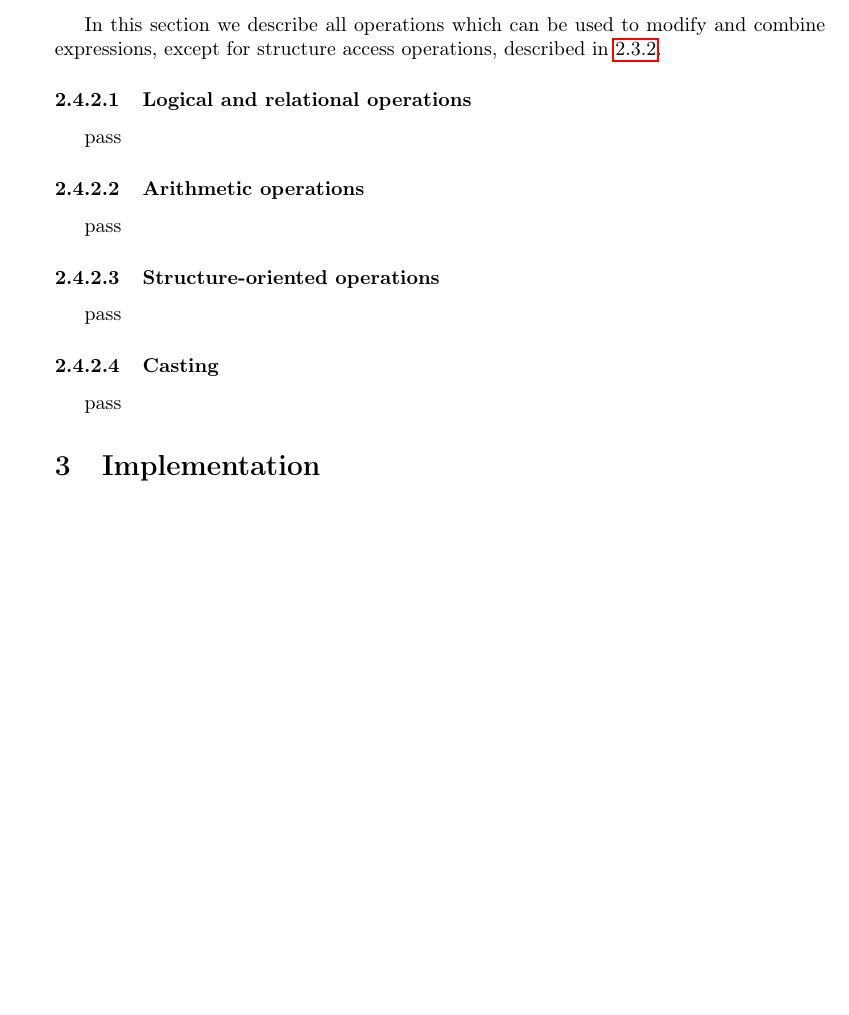
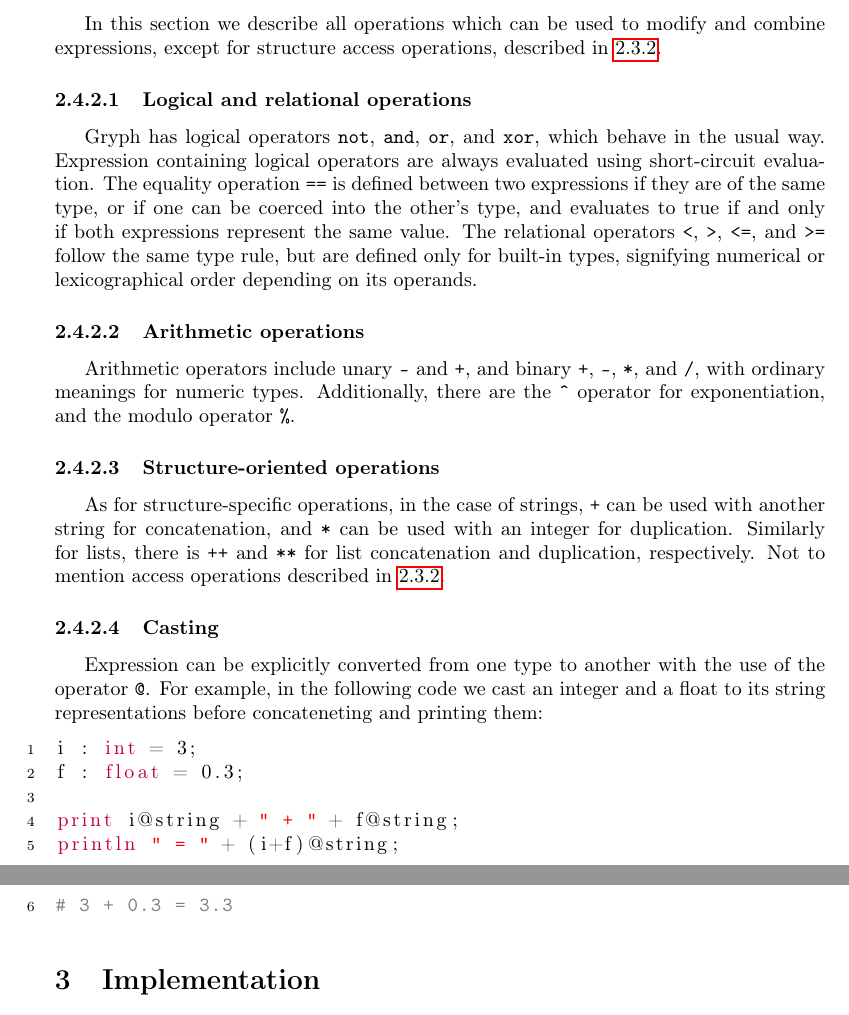
Before and after one commit to greati/gryph, a LaTeX document (docs/gryph_lang.tex, which reads docs/sections/usage/expressions.tex): part of page 13 of 23 before the commit and two parts of pages 13 and 14 of 23 after it, the two joined at a grey line, cut so that both start at the same text, the shorter picture padded with empty space. Compiled offline with pdfLaTeX.

Commit message:
Document operations

```diff
--- a/docs/sections/usage/expressions.tex
+++ b/docs/sections/usage/expressions.tex
@@ -34,14 +34,20 @@ println g;
 In this section we describe all operations which can be used to modify and combine expressions, except for structure access operations, described in \ref{sec:composite}.
 
 \paragraph{Logical and relational operations}
-pass
-
+Gryph has logical operators \key{not}, \key{and}, \key{or}, and \key{xor}, which behave in the usual way. Expression containing logical operators are always evaluated using short-circuit evaluation. The equality operation \key{==} is defined between two expressions if they are of the same type, or if one can be coerced into the other's type, and evaluates to true if and only if both expressions represent the same value. The relational operators \key{<}, \key{>}, \key{<=}, and \key{>=} follow the same type rule, but are defined only for built-in types, signifying numerical or lexicographical order depending on its operands.
 \paragraph{Arithmetic operations}
-pass
-
+Arithmetic operators include unary \key{-} and \key{+}, and binary \key{+}, \key{-}, \key{*}, and \key{/}, with ordinary meanings for numeric types. Additionally, there are the \key{\^} operator for exponentiation, and the modulo operator \key{\%}.
 \paragraph{Structure-oriented operations}
-pass
+As for structure-specific operations, in the case of strings, \key{+} can be used with another string for concatenation, and \key{*} can be used with an integer for duplication. Similarly for lists, there is \key{++} and \key{**} for list concatenation and duplication, respectively. Not to mention access operations described in \ref{sec:composite}.
 
 \paragraph{Casting}
 \label{sec:casting}
-pass
+Expression can be explicitly converted from one type to another with the use of the operator \key{@}. For example, in the following code we cast an integer and a float to its string representations before concateneting and printing them:
+\begin{lstlisting}[language=Gryph]
+i : int = 3;
+f : float = 0.3;
+
+print i@string + " + " + f@string;
+println " = " + (i+f)@string;
+# 3 + 0.3 = 3.3
+\end{lstlisting}
```
Also changed, not shown: docs/sections/usage/structure.tex (+1 -1 lines), docs/sections/usage/expressions.tex (2 more changed lines).
